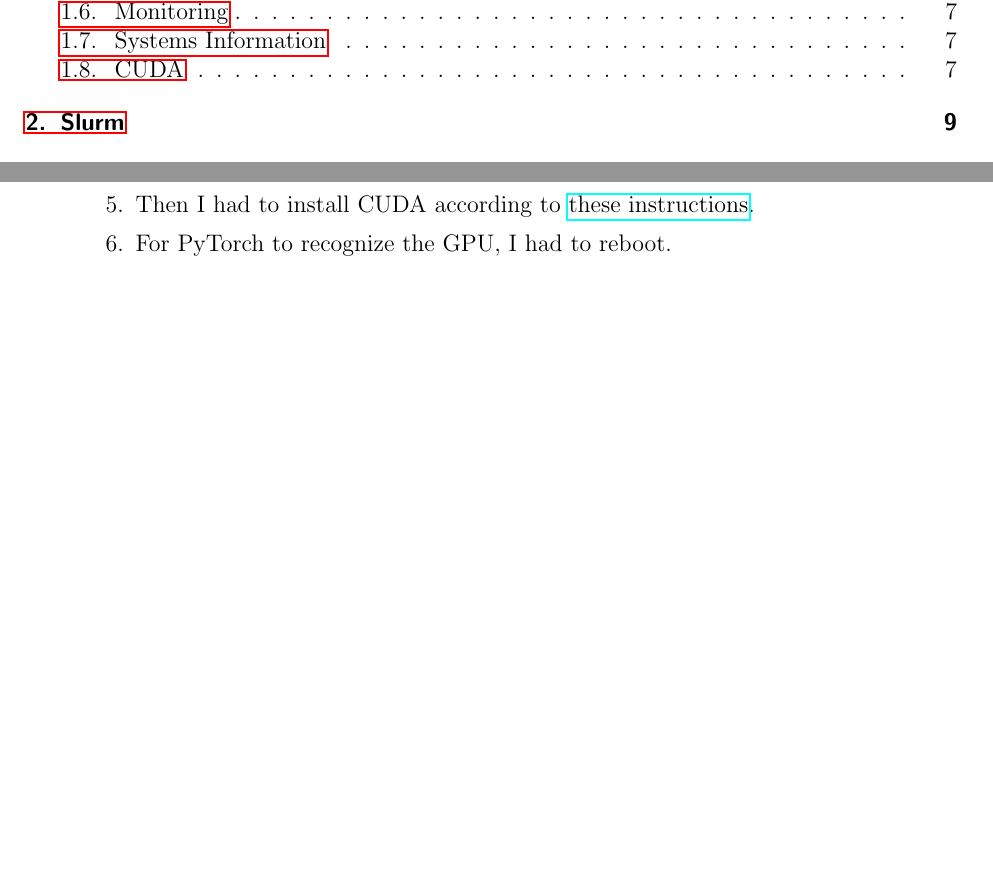
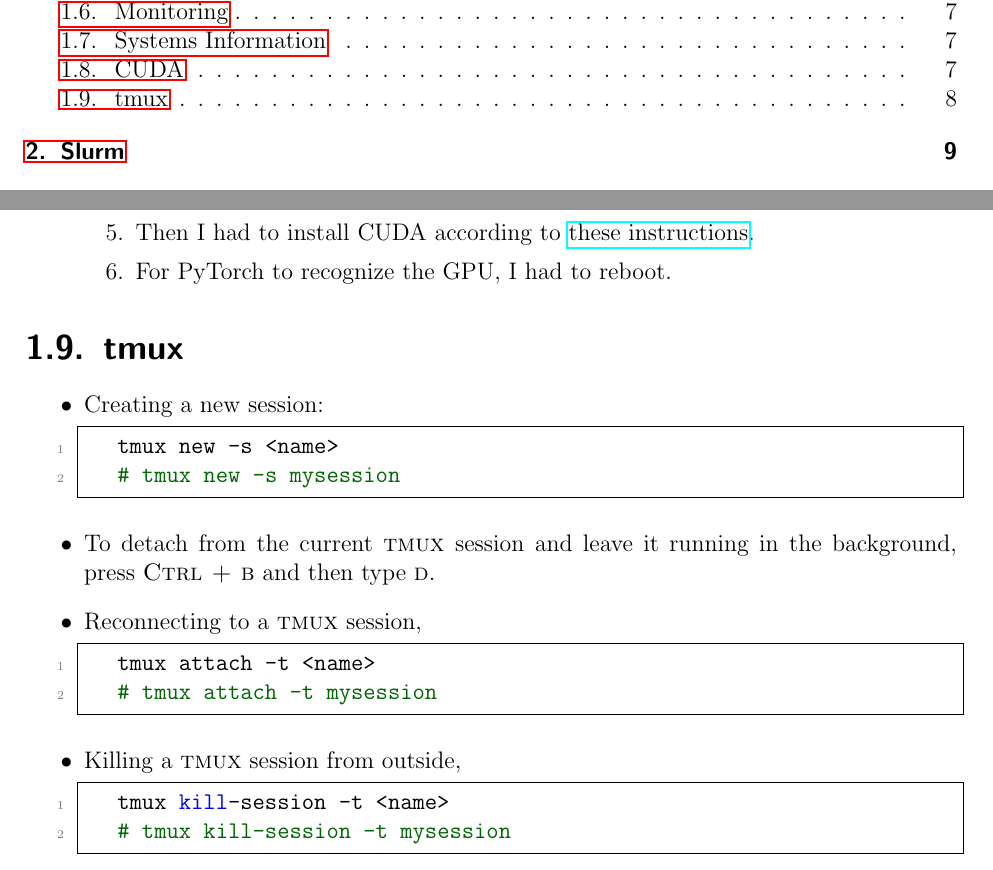
Before and after one commit to ImahnShekhzadeh/infra, a LaTeX book (infra.tex): two parts of pages 3 and 8 of 56, joined at a grey line, cut so that both start at the same text, the shorter picture padded with empty space. Compiled offline with pdfLaTeX.

Commit message:
add tmux section to linux chapter

```diff
--- a/infra.tex
+++ b/infra.tex
@@ -270,6 +270,35 @@
 		\end{enumerate}
 
 	\end{itemize}
+
+	\section{tmux}
+
+	\begin{itemize}
+		\item Creating a new session:
+
+		\begin{lstlisting}[style=mystylebash, label=alg:tmux_sess_creation, xleftmargin=\parindent]
+			tmux new -s <name>
+			# tmux new -s mysession
+		\end{lstlisting}
+
+		\item To detach from the current \textsc{tmux} session and leave it running in the background, press \textsc{Ctrl + b} and then type \textsc{d}.
+
+		\item Reconnecting to a \textsc{tmux} session,
+
+		\begin{lstlisting}[style=mystylebash, label=alg:tmux_sess_reconnect, xleftmargin=\parindent]
+			tmux attach -t <name>
+			# tmux attach -t mysession
+		\end{lstlisting}
+
+		\item Killing a \textsc{tmux} session from outside,
+
+		\begin{lstlisting}[style=mystylebash, label=alg:tmux_sess_kill, xleftmargin=\parindent]
+			tmux kill-session -t <name>
+			# tmux kill-session -t mysession
+		\end{lstlisting}
+	\end{itemize}
+
+	% - - - - - - - - - - - - - - - - - - - - - - - - - - - - - - - - - - - - - - - - - - - - - - - - - - - - - - - %
 
 	\chapter{Slurm}
 
```
Also changed, not shown: infra.pdf.
